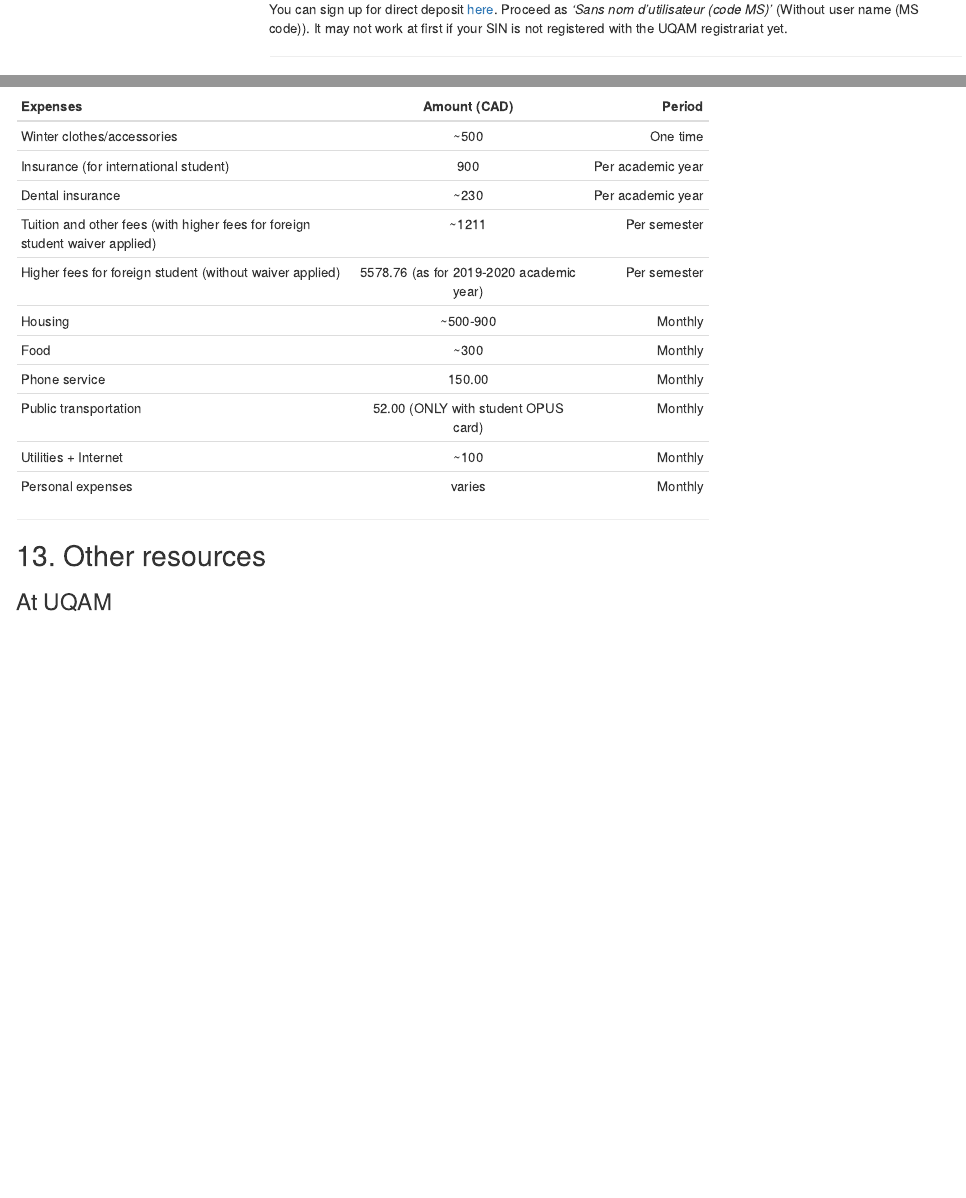
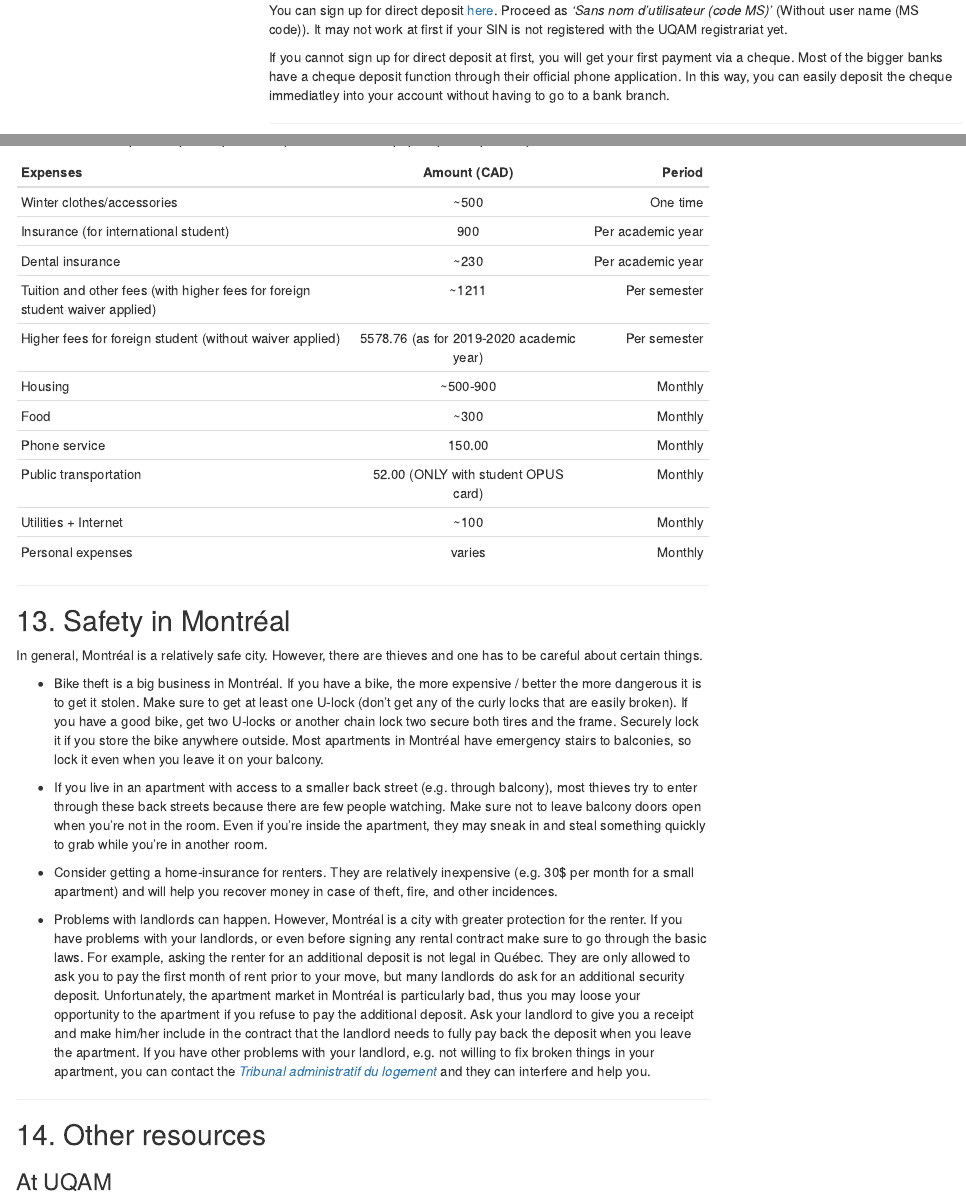
Before and after one commit to CarBBAS/uqam-guide, an R Markdown document (UQAM_manual_IntStudents.Rmd): the page in a window 1100 px wide, from 4370 px down before the commit and from 4340 px down after it, so that both start at the same text, and a second part further down, joined at a grey line. The pictures show the output file UQAM_manual_IntStudents.html that the author committed with the source, opened offline; menus at the side of the page are left out.

Commit message:
Adding a section about safety in Montreal

```diff
--- a/UQAM_manual_IntStudents.Rmd
+++ b/UQAM_manual_IntStudents.Rmd
@@ -190,6 +190,8 @@
 
 You can sign up for direct deposit [here](https://www.rhu.uqam.ca/index.aspx?id=p710).
 Proceed as *‘Sans nom d’utilisateur (code MS)’* (Without user name (MS code)). It may not work at first if your SIN is not registered with the UQAM registrariat yet.
+
+If you cannot sign up for direct deposit at first, you will get your first payment via a cheque. Most of the bigger banks have a cheque deposit function through their official phone application. In this way, you can easily deposit the cheque immediatley into your account without having to go to a bank branch.
 
 ---
 
@@ -974,7 +976,20 @@
 
 ---
 
-## 13. Other resources
+## 13. Safety in Montréal
+In general, Montréal is a relatively safe city. However, there are thieves and one has to be careful about certain things.
+
+* Bike theft is a big business in Montréal. If you have a bike, the more expensive / better the more dangerous it is to get it stolen. Make sure to get at least one U-lock (don't get any of the curly locks that are easily broken). If you have a good bike, get two U-locks or another chain lock two secure both tires and the frame. Securely lock it if you store the bike anywhere outside. Most apartments in Montréal have emergency stairs to balconies, so lock it even when you leave it on your balcony.
+
+* If you live in an apartment with access to a smaller back street (e.g. through balcony), most thieves try to enter through these back streets because there are few people watching. Make sure not to leave balcony doors open when you're not in the room. Even if you're inside the apartment, they may sneak in and steal something quickly to grab while you're in another room.
+
+* Consider getting a home-insurance for renters. They are relatively inexpensive (e.g. 30$ per month for a small apartment) and will help you recover money in case of theft, fire, and other incidences.
+
+* Problems with landlords can happen. However, Montréal is a city with greater protection for the renter. If you have problems with your landlords, or even before signing any rental contract make sure to go through the basic laws. For example, asking the renter for an additional deposit is not legal in Québec. They are only allowed to ask you to pay the first month of rent prior to your move, but many landlords do ask for an additional security deposit. Unfortunately, the apartment market in Montréal is particularly bad, thus you may loose your opportunity to the apartment if you refuse to pay the additional deposit. Ask your landlord to give you a receipt and make him/her include in the contract that the landlord needs to fully pay back the deposit when you leave the apartment. If you have other problems with your landlord, e.g. not willing to fix broken things in your apartment, you can contact the [*Tribunal administratif du logement*](https://www.rdl.gouv.qc.ca/en) and they can interfere and help you.
+
+---
+
+## 14. Other resources
 ### At UQAM
 * Food court in the PK-building (is not particularly cheap)
 * [Fractal](http://aessuqam.org/Cafe-Fractal) (Student coffee shop in the SH-building)
```
Also changed, not shown: UQAM_manual_IntStudents.html, UQAM_manual_IntStudents.pdf, UQAM_manual_IntStudents.Rmd (2 more changed lines).
